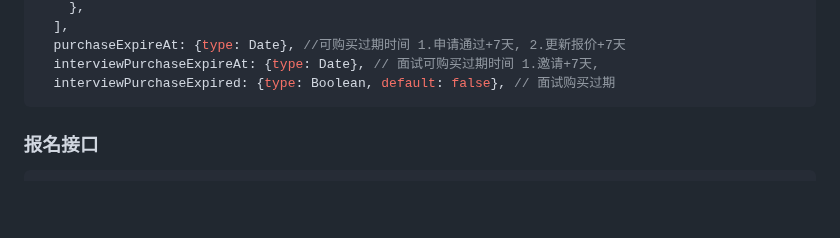
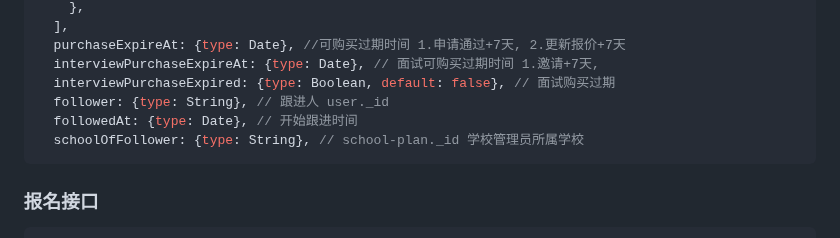
Before and after one commit to zran-nz/doc, a Markdown page: fio/service.md, the part around the change. Drawn GitHub-style; blank space fills up the shorter version.

Commit message:
feat: add follower in service-pack-apply

````diff
--- a/fio/service.md
+++ b/fio/service.md
@@ -1207,6 +1207,9 @@ await App.service('service-booking').create({
   purchaseExpireAt: {type: Date}, //可购买过期时间 1.申请通过+7天, 2.更新报价+7天
   interviewPurchaseExpireAt: {type: Date}, // 面试可购买过期时间 1.邀请+7天,
   interviewPurchaseExpired: {type: Boolean, default: false}, // 面试购买过期
+  follower: {type: String}, // 跟进人 user._id
+  followedAt: {type: Date}, // 开始跟进时间
+  schoolOfFollower: {type: String}, // school-plan._id 学校管理员所属学校
 ```
 
 ### 报名接口
````
